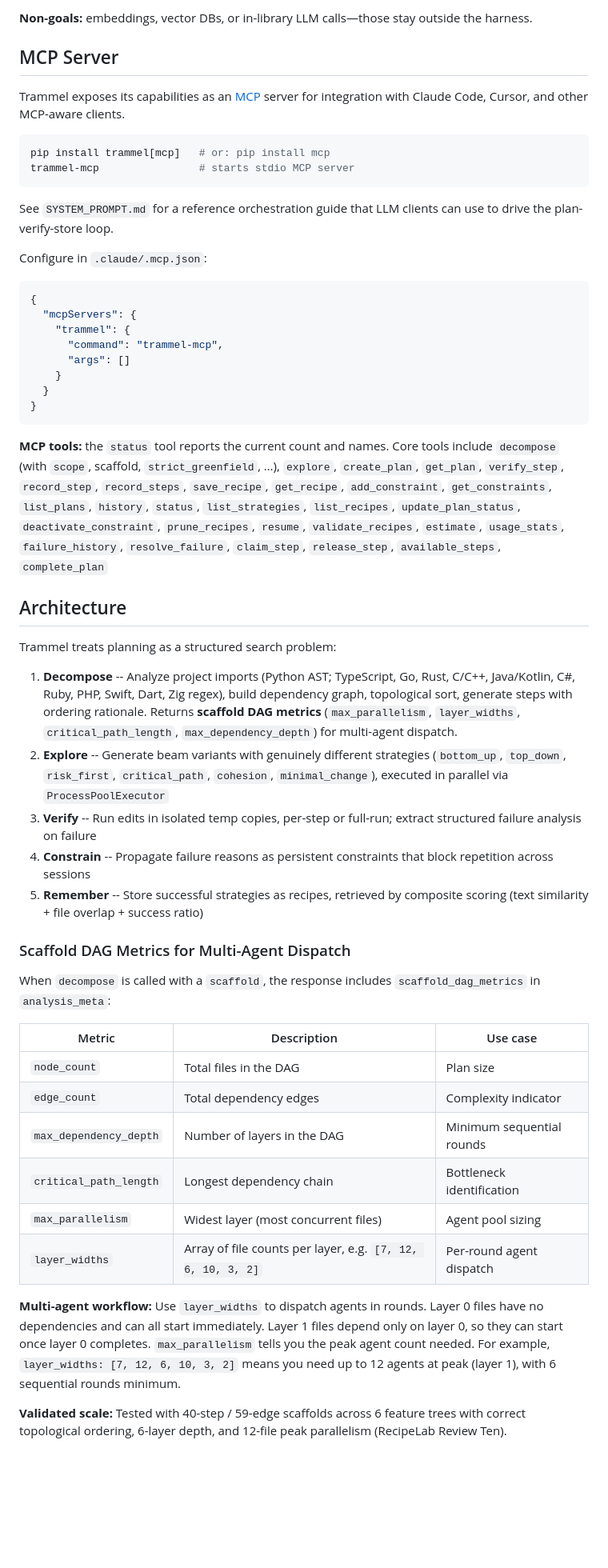
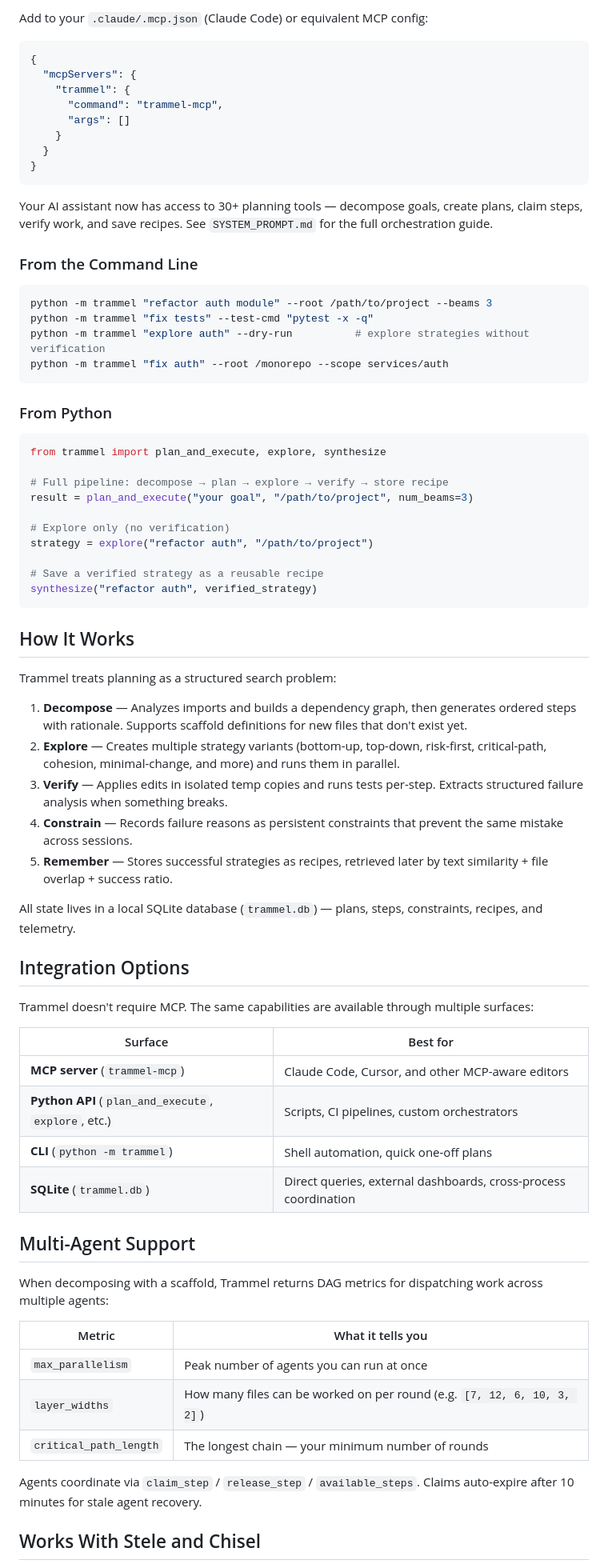
Before and after one commit to IronAdamant/Tramel, a Markdown page: README.md, the part around one of its changes. Shown at 80% size. Drawn GitHub-style; blank space fills up the shorter version.

````diff
--- a/README.md
+++ b/README.md
@@ -117,17 +44,4 @@ Not a commitment—ideas that fit the stdlib-only, plan-fidelity mission:
-**Non-goals:** embeddings, vector DBs, or in-library LLM calls—those stay outside the harness.
-
-## MCP Server
-
-Trammel exposes its capabilities as an [MCP](https://modelcontextprotocol.io/) server for integration with Claude Code, Cursor, and other MCP-aware clients.
-
-```bash
-pip install trammel[mcp]   # or: pip install mcp
-trammel-mcp                # starts stdio MCP server
-```
-
-See `SYSTEM_PROMPT.md` for a reference orchestration guide that LLM clients can use to drive the plan-verify-store loop.
-
-Configure in `.claude/.mcp.json`:
+Add to your `.claude/.mcp.json` (Claude Code) or equivalent MCP config:
 
 ```json
 {
@@ -140,31 +54,66 @@ Configure in `.claude/.mcp.json`:
 }
 ```
 
-**MCP tools:** the `status` tool reports the current count and names. Core tools include `decompose` (with `scope`, scaffold, `strict_greenfield`, …), `explore`, `create_plan`, `get_plan`, `verify_step`, `record_step`, `record_steps`, `save_recipe`, `get_recipe`, `add_constraint`, `get_constraints`, `list_plans`, `history`, `status`, `list_strategies`, `list_recipes`, `update_plan_status`, `deactivate_constraint`, `prune_recipes`, `resume`, `validate_recipes`, `estimate`, `usage_stats`, `failure_history`, `resolve_failure`, `claim_step`, `release_step`, `available_steps`, `complete_plan`
+Your AI assistant now has access to 30+ planning tools — decompose goals, create plans, claim steps, verify work, and save recipes. See `SYSTEM_PROMPT.md` for the full orchestration guide.
 
-## Architecture
+### From the Command Line
+
+```bash
+python -m trammel "refactor auth module" --root /path/to/project --beams 3
+python -m trammel "fix tests" --test-cmd "pytest -x -q"
+python -m trammel "explore auth" --dry-run          # explore strategies without verification
+python -m trammel "fix auth" --root /monorepo --scope services/auth
+```
+
+### From Python
+
+```python
+from trammel import plan_and_execute, explore, synthesize
+
+# Full pipeline: decompose → plan → explore → verify → store recipe
+result = plan_and_execute("your goal", "/path/to/project", num_beams=3)
+
+# Explore only (no verification)
+strategy = explore("refactor auth", "/path/to/project")
+
+# Save a verified strategy as a reusable recipe
+synthesize("refactor auth", verified_strategy)
+```
+
+## How It Works
 
 Trammel treats planning as a structured search problem:
 
-1. **Decompose** -- Analyze project imports (Python AST; TypeScript, Go, Rust, C/C++, Java/Kotlin, C#, Ruby, PHP, Swift, Dart, Zig regex), build dependency graph, topological sort, generate steps with ordering rationale. Returns **scaffold DAG metrics** (`max_parallelism`, `layer_widths`, `critical_path_length`, `max_dependency_depth`) for multi-agent dispatch.
-2. **Explore** -- Generate beam variants with genuinely different strategies (`bottom_up`, `top_down`, `risk_first`, `critical_path`, `cohesion`, `minimal_change`), executed in parallel via `ProcessPoolExecutor`
-3. **Verify** -- Run edits in isolated temp copies, per-step or full-run; extract structured failure analysis on failure
-4. **Constrain** -- Propagate failure reasons as persistent constraints that block repetition across sessions
-5. **Remember** -- Store successful strategies as recipes, retrieved by composite scoring (text similarity + file overlap + success ratio)
+1. **Decompose** — Analyzes imports and builds a dependency graph, then generates ordered steps with rationale. Supports scaffold definitions for new files that don't exist yet.
+2. **Explore** — Creates multiple strategy variants (bottom-up, top-down, risk-first, critical-path, cohesion, minimal-change, and more) and runs them in parallel.
+3. **Verify** — Applies edits in isolated temp copies and runs tests per-step. Extracts structured failure analysis when something breaks.
+4. **Constrain** — Records failure reasons as persistent constraints that prevent the same mistake across sessions.
+5. **Remember** — Stores successful strategies as recipes, retrieved later by text similarity + file overlap + success ratio.
 
-### Scaffold DAG Metrics for Multi-Agent Dispatch
+All state lives in a local SQLite database (`trammel.db`) — plans, steps, constraints, recipes, and telemetry.
 
-When `decompose` is called with a `scaffold`, the response includes `scaffold_dag_metrics` in `analysis_meta`:
+## Integration Options
 
-| Metric | Description | Use case |
-|--------|-------------|----------|
-| `node_count` | Total files in the DAG | Plan size |
-| `edge_count` | Total dependency edges | Complexity indicator |
-| `max_dependency_depth` | Number of layers in the DAG | Minimum sequential rounds |
-| `critical_path_length` | Longest dependency chain | Bottleneck identification |
-| `max_parallelism` | Widest layer (most concurrent files) | Agent pool sizing |
-| `layer_widths` | Array of file counts per layer, e.g. `[7, 12, 6, 10, 3, 2]` | Per-round agent dispatch |
+Trammel doesn't require MCP. The same capabilities are available through multiple surfaces:
 
-**Multi-agent workflow:** Use `layer_widths` to dispatch agents in rounds. Layer 0 files have no dependencies and can all start immediately. Layer 1 files depend only on layer 0, so they can start once layer 0 completes. `max_parallelism` tells you the peak agent count needed. For example, `layer_widths: [7, 12, 6, 10, 3, 2]` means you need up to 12 agents at peak (layer 1), with 6 sequential rounds minimum.
+| Surface | Best for |
+|---------|----------|
+| **MCP server** (`trammel-mcp`) | Claude Code, Cursor, and other MCP-aware editors |
+| **Python API** (`plan_and_execute`, `explore`, etc.) | Scripts, CI pipelines, custom orchestrators |
+| **CLI** (`python -m trammel`) | Shell automation, quick one-off plans |
+| **SQLite** (`trammel.db`) | Direct queries, external dashboards, cross-process coordination |
 
-**Validated scale:** Tested with 40-step / 59-edge scaffolds across 6 feature trees with correct topological ordering, 6-layer depth, and 12-file peak parallelism (RecipeLab Review Ten).
+## Multi-Agent Support
+
+When decomposing with a scaffold, Trammel returns DAG metrics for dispatching work across multiple agents:
+
+| Metric | What it tells you |
+|--------|-------------------|
+| `max_parallelism` | Peak number of agents you can run at once |
+| `layer_widths` | How many files can be worked on per round (e.g. `[7, 12, 6, 10, 3, 2]`) |
+| `critical_path_length` | The longest chain — your minimum number of rounds |
+
+Agents coordinate via `claim_step` / `release_step` / `available_steps`. Claims auto-expire after 10 minutes for stale agent recovery.
+
+## Works With Stele and Chisel
+
````
Also changed, not shown: other parts of README.md (+87 -137 lines).
